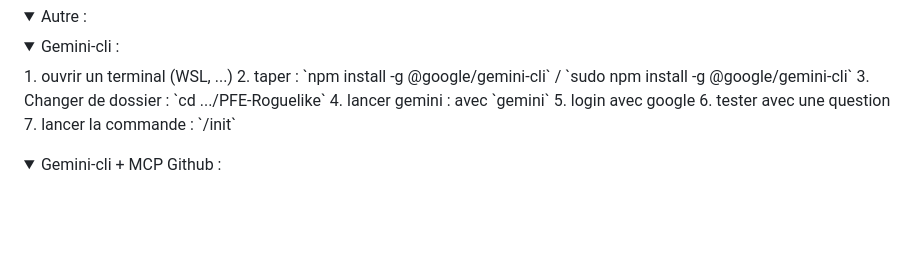
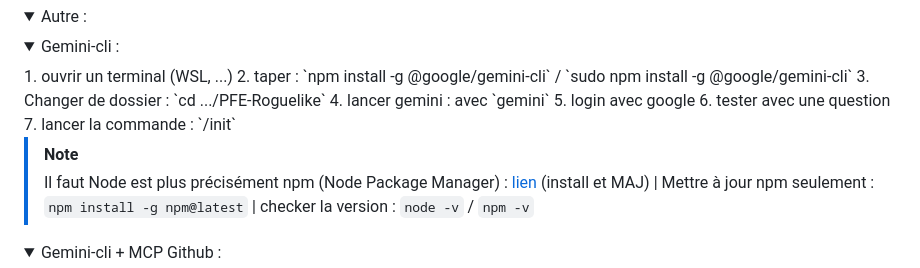
Before and after one commit to RaykeshR/PFE-Roguelike, a Markdown page: README.md, the part around the change. GitHub-like rendering; folded sections open; blank space fills up the shorter version.

Commit message:
MAJ README On branch Dev-Raykesh Your branch is up to date with 'origin/Dev-Raykesh'.
Changes to be committed:
	modified:   README.md

```diff
--- a/README.md
+++ b/README.md
@@ -257,6 +257,8 @@ cd ./dist/PFE-Roguelike && ./PFE-Roguelike.exe ; cd ../..
 6. tester avec une question
 7. lancer la commande : `/init`
 
+> [!NOTE]
+> Il faut Node est plus précisément npm (Node Package Manager) : [lien](https://nodejs.org/fr/download) (install et MAJ)   | Mettre à jour npm seulement : `npm install -g npm@latest`      | checker la version : `node -v` / `npm -v`
 </details>
 <details>
 <summary>Gemini-cli + MCP Github : </summary>
```
